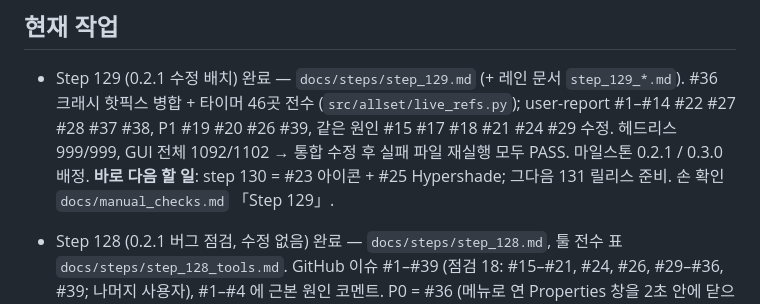
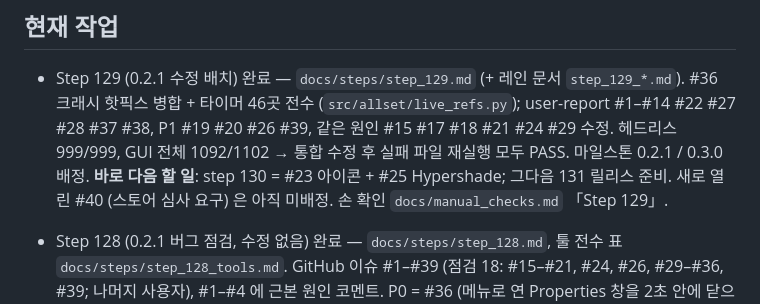
Before and after one commit to 5hyuns/maya-workflow-kit-for-blender, a Markdown page: docs/HANDOFF.md, the part around the change. Drawn GitHub-style.

Commit message:
HANDOFF: open issues after step 129
Co-Authored-By: Claude Opus 5.5 <noreply@anthropic.com>

```diff
--- a/docs/HANDOFF.md
+++ b/docs/HANDOFF.md
@@ -5,7 +5,7 @@
 - Step 129 (0.2.1 수정 배치) 완료 — `docs/steps/step_129.md` (+ 레인 문서 `step_129_*.md`). #36 크래시 핫픽스 병합 + 타이머 46곳
   전수 (`src/allset/live_refs.py`); user-report #1–#14 #22 #27 #28 #37 #38, P1 #19 #20 #26 #39, 같은 원인 #15 #17 #18 #21 #24 #29 수정.
   헤드리스 999/999, GUI 전체 1092/1102 → 통합 수정 후 실패 파일 재실행 모두 PASS. 마일스톤 0.2.1 / 0.3.0 배정.
-  **바로 다음 할 일**: step 130 = #23 아이콘 + #25 Hypershade; 그다음 131 릴리스 준비. 손 확인 `docs/manual_checks.md` 「Step 129」.
+  **바로 다음 할 일**: step 130 = #23 아이콘 + #25 Hypershade; 그다음 131 릴리스 준비. 새로 열린 #40 (스토어 심사 요구) 은 아직 미배정. 손 확인 `docs/manual_checks.md` 「Step 129」.
 
 - Step 128 (0.2.1 버그 점검, 수정 없음) 완료 — `docs/steps/step_128.md`, 툴 전수 표 `docs/steps/step_128_tools.md`. GitHub 이슈
   #1–#39 (점검 18: #15–#21, #24, #26, #29–#36, #39; 나머지 사용자), #1–#4 에 근본 원인 코멘트. P0 = #36 (메뉴로 연 Properties 창을 2초 안에 닫으면 크래시); P1 = #39 (컴포넌트 모드 Edit/Select 메뉴 무반응), #19 (Maya→Blender 전환이 템플릿 화면을
```
